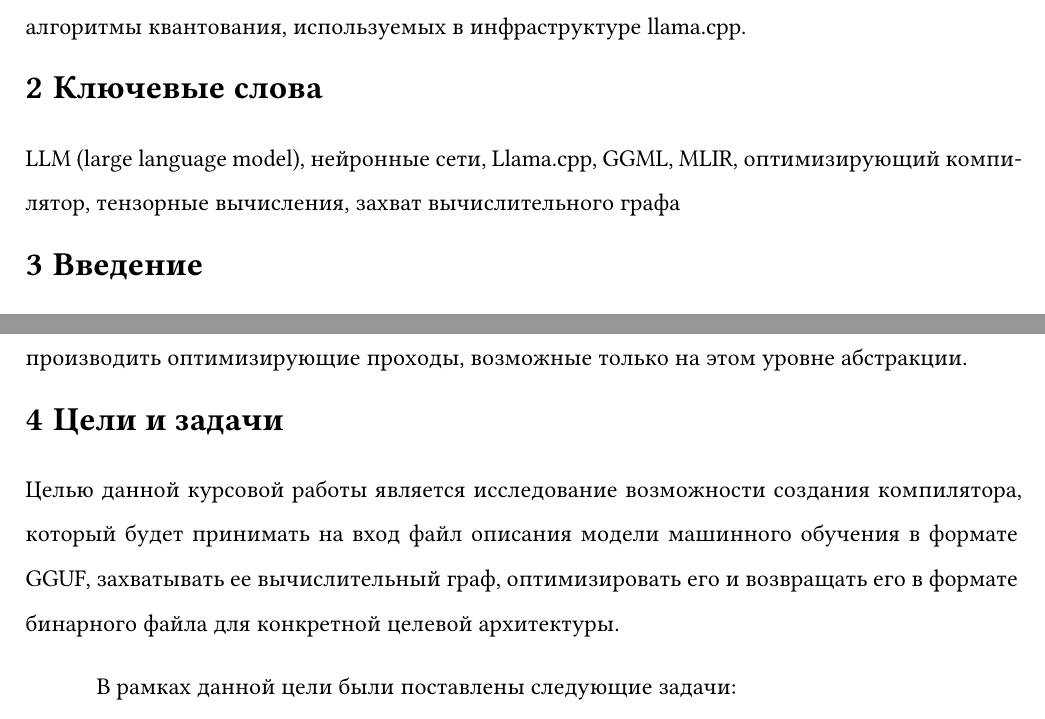
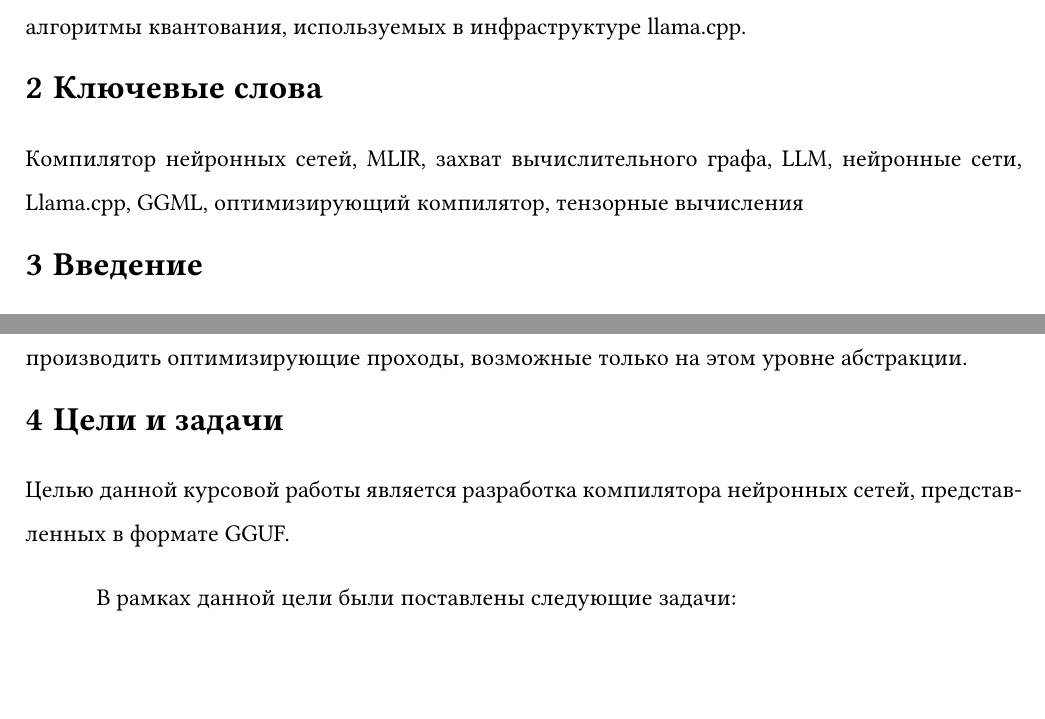
Before and after one commit to didedoshka/llama.cpp-to-MLIR, a Typst document (paper/main.typ): two parts of pages 3 and 5 of 24, joined at a grey line, cut so that both start at the same text, the shorter picture padded with empty space. Compiled offline with Typst 0.15; a missing font is replaced by an installed copy or a similar font.

Commit message:
paper: fix figure's captions, change keywords order, move tiling

```diff
--- a/paper/main.typ
+++ b/paper/main.typ
@@ -16,7 +16,7 @@
 
 = Ключевые слова
 
-LLM (large language model), нейронные сети, Llama.cpp, GGML, MLIR, оптимизирующий компилятор, тензорные вычисления, захват вычислительного графа
+Компилятор нейронных сетей, MLIR, захват вычислительного графа, LLM, нейронные сети, Llama.cpp, GGML, оптимизирующий компилятор, тензорные вычисления
 
 = Введение
 
@@ -31,7 +31,7 @@ LLM (large language model), нейронные сети, Llama.cpp, GGML, MLIR,
 // TODO: описать структуру текста курсовой работы
 
 = Цели и задачи
-Целью данной курсовой работы является исследование возможности создания компилятора, который будет принимать на вход файл описания модели машинного обучения в формате GGUF, захватывать ее вычислительный граф, оптимизировать его и возвращать его в формате бинарного файла для конкретной целевой архитектуры.
+Целью данной курсовой работы является разработка компилятора нейронных сетей, представленных в формате GGUF.
 
 В рамках данной цели были поставлены следующие задачи:
 1. Изучить работу библиотеки Llama.cpp и используемой в ней библиотеки GGML, устройство формата файла GGUF. Проанализировать процесс создания, формат хранения и процесс обхода вычислительного графа, выяснить возможность и способ его захвата. Разобраться в устройстве проекта в терминах программных компонент: как задаются тензоры, операции, как происходит работа с памятью.
@@ -263,7 +265,9 @@ func.func @matmul(
 - `affine-loop-unroll`: развертывание циклов
 - и прочие
 
-= Архитектура разрабатываемого компилятора
+= Разрабатываемый компилятор
+
+== Архитектура
 
 Архитектурные компоненты будут рассматриваться по ходу исполнения программы. Схема функциональной структура компилятора представлена на рисунках @compiler_architecture_1_2 и @compiler_architecture_3: время идет слева направо, цветными прямоугольниками обозначены модули компилятора, светлым прямоугольникам соответствуют функции, на стрелках записаны аргументы и возвращаемые значения.
 
```
Also changed, not shown: paper/main.typ (8 more changed lines).
